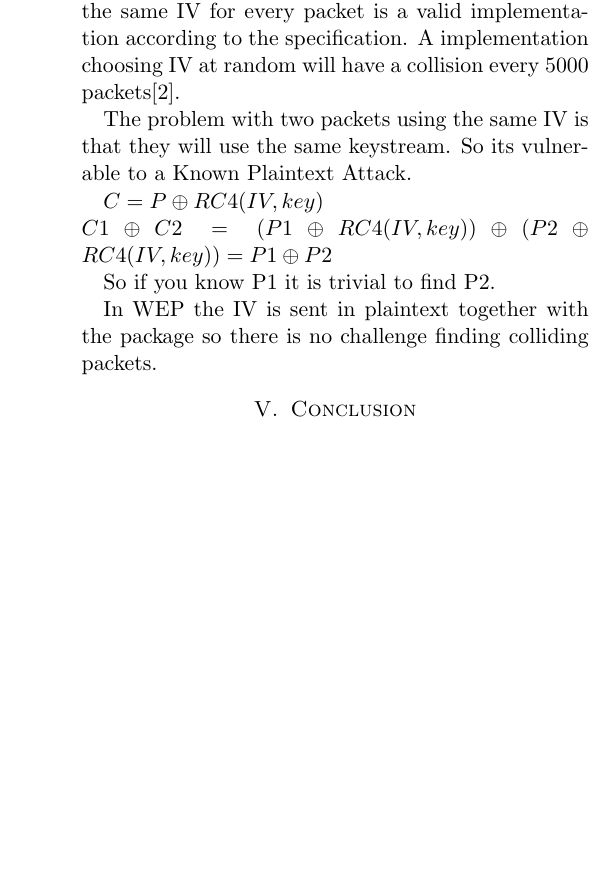
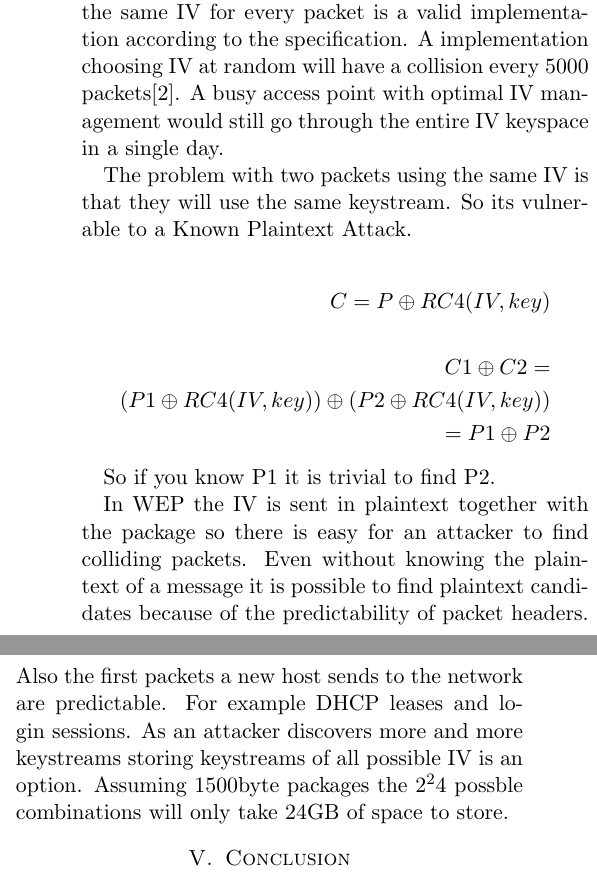
Before and after one commit to onideen/cs176c, a LaTeX problem sheet (hw2/paper.tex): part of one column of page 2 of 2 before the commit and two parts of the columns of page 2 of 2 after it, the two joined at a grey line, cut so that both start at the same text, the shorter picture padded with empty space. Compiled offline with pdfLaTeX.

Commit message:
mattefiksing

```diff
--- a/hw2/paper.tex
+++ b/hw2/paper.tex
@@ -69,21 +69,26 @@ For all the goals the claimed security is ``based on the difficulty of obtaining
 
 WEP uses a stream cipher called RC4 to protect the data transmitted over a wireless link. RC4 was invented in 1987 by Ron Rivest and is widely used to protect network traffic. The seed for the RC4 stream cipher is 64 or 128 bits consisting of a 24 bit initialization vector and a 40/104 bit key. The key is normally represented as a 10/26 character hex values. A alternative way to represent the key is 5/13 ASCII characters but that reduces the key space with a factor of approximately 2.5 (95 vs 256 possible values for 8 bits).
 
-A stream cipher produces a psudo random stream of bits which is then xored with the plaintext and transmitted to the receiver that runs the same algorithm and xores again to get the plaintext. A known problem with stream cipher is using the same key again. To avoid key stream reuse WEP was designed with a 24 bit initialization vector (IV) that is concatenated with the secret key to make the seed for the RC4 cipher. However the 802.11 standard says nothing about how IV should be chosen. Just using the same IV for every packet is a valid implementation according to the specification. A implementation choosing IV at random will have a collision every 5000 packets\cite{Borisov:New}.
+A stream cipher produces a psudo random stream of bits which is then xored with the plaintext and transmitted to the receiver that runs the same algorithm and xores again to get the plaintext. A known problem with stream cipher is using the same key again. To avoid key stream reuse WEP was designed with a 24 bit initialization vector (IV) that is concatenated with the secret key to make the seed for the RC4 cipher. However the 802.11 standard says nothing about how IV should be chosen. Just using the same IV for every packet is a valid implementation according to the specification. A implementation choosing IV at random will have a collision every 5000 packets\cite{Borisov:New}. A busy access point with optimal IV management would still go through the entire IV keyspace in a single day.
+
+The problem with two packets using the same IV is that they will use the same keystream. So its vulnerable to a Known Plaintext Attack.
+
+
+\begin{align*}
+C = P \oplus RC4(IV,key) \\ \\
+C1 \oplus C2 = \\
+(P1 \oplus RC4(IV,key) ) \oplus ( P2 \oplus RC4(IV,key)) \\
+= P1 \oplus P2
+\end{align*}
+
+So if you know P1 it is trivial to find P2.
 
 \begin{figure}
 \includegraphics[width=90mm]{WEP_Encryption.png}
 \caption{WEP Encryption}
 \end{figure}
 
-The problem with two packets using the same IV is that they will use the same keystream. So its vulnerable to a Known Plaintext Attack.
-
-$C = P \oplus RC4(IV,key)$ \\
-$C1 \oplus C2 = (P1 \oplus RC4(IV,key) ) \oplus ( P2 \oplus RC4(IV,key)) = P1 \oplus P2 $
-
-So if you know P1 it is trivial to find P2.
-
-In WEP the IV is sent in plaintext together with the package so there is no challenge finding colliding packets.
+In WEP the IV is sent in plaintext together with the package so there is easy for an attacker to find colliding packets. Even without knowing the plaintext of a message it is possible to find plaintext candidates because of the predictability of packet headers. Also the first packets a new host sends to the network are predictable. For example DHCP leases and login sessions. As an attacker discovers more and more keystreams storing keystreams of all possible IV is an option. Assuming 1500byte packages the $2^24$ possble combinations will only take 24GB of space to store.
 
 \section {Conclusion}
 \label{sec:conclusion}
```
Also changed, not shown: hw2/paper.tex (4 more changed lines).
